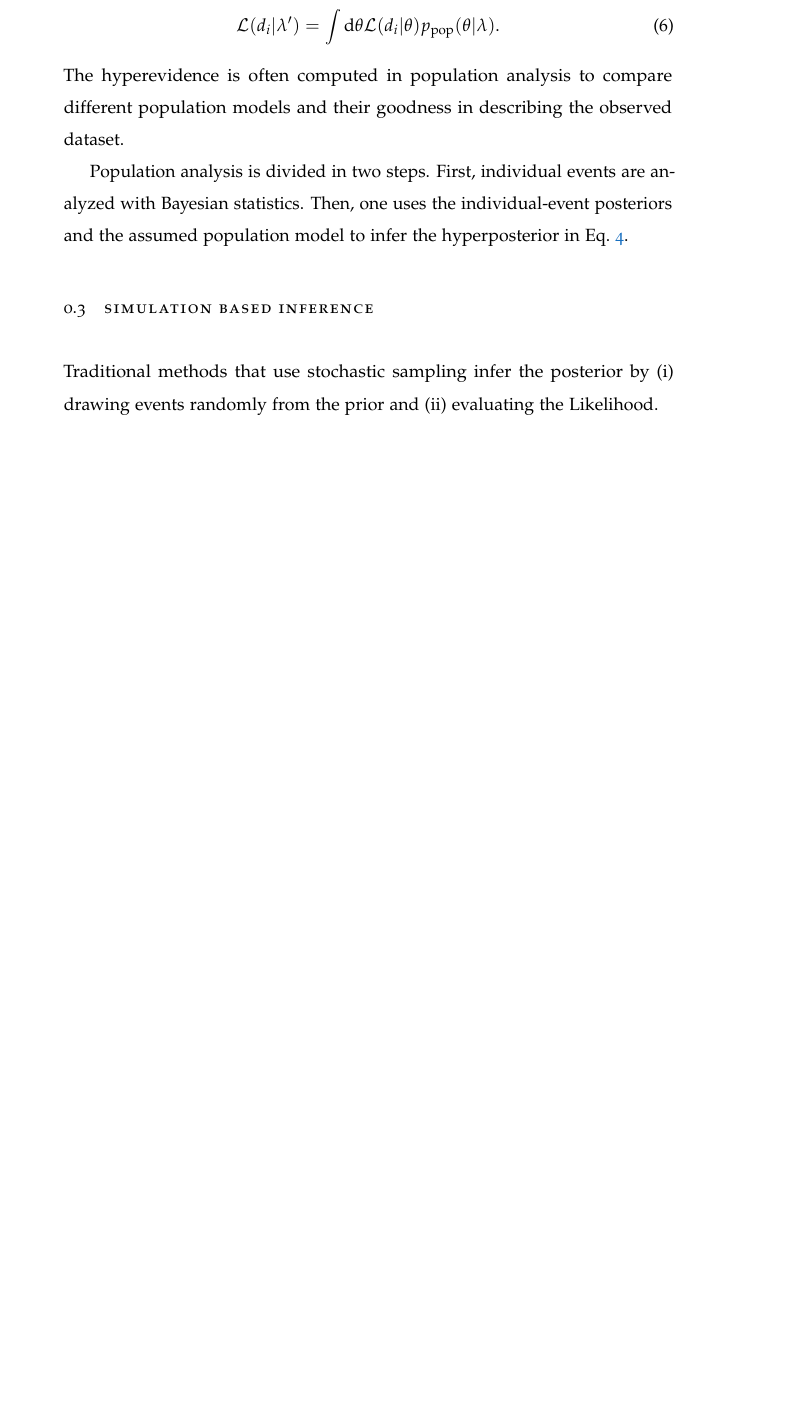
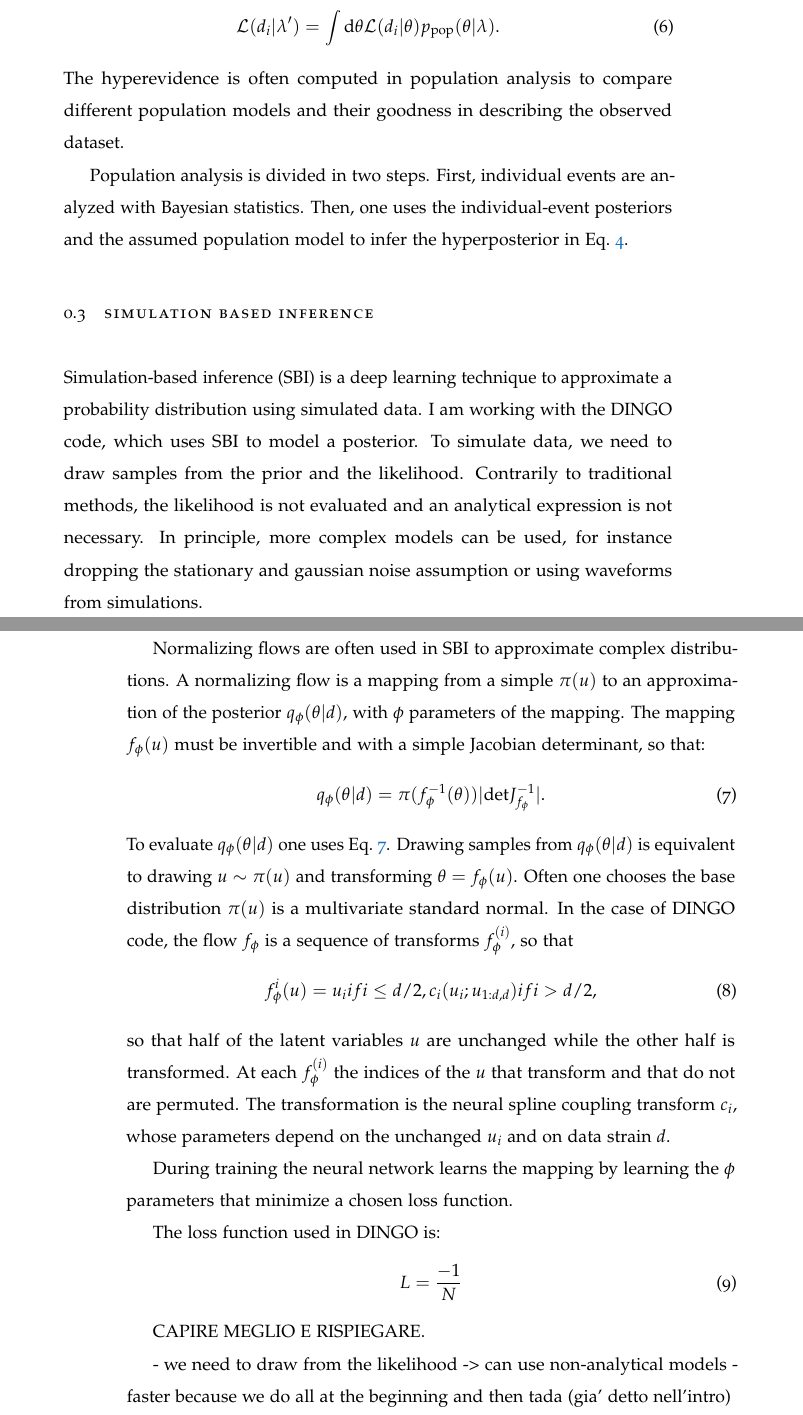
Before and after one commit to cmfabbri/report_uon, a LaTeX book (stage_1/Review_stage1.tex): part of page 8 of 15 before the commit and two parts of pages 8 and 9 of 17 after it, the two joined at a grey line, cut so that both start at the same text, the shorter picture padded with empty space. Compiled offline with pdfLaTeX.

Commit message:
normalizing flows explained

```diff
--- a/stage_1/Review_stage1.tex
+++ b/stage_1/Review_stage1.tex
@@ -212,16 +214,64 @@ Population analysis is divided in two steps.
 First, individual events are analyzed with Bayesian statistics.
 Then, one uses the individual-event posteriors and the assumed population model to infer the hyperposterior in Eq.~\ref{eq: hyperpost}.
 
+\end{section}
+
+
+
+\begin{section}{Simulation based inference}
+%Traditional methods that use stochastic sampling infer the posterior by (i) drawing events randomly from the prior and (ii) evaluating the Likelihood.
+%One can use deep learning to model complex probability distributions.
+Simulation-based inference (SBI) is a deep learning technique to approximate a probability distribution using simulated data.
+I am working with the DINGO code, which uses SBI to model a posterior.
+To simulate data, we need to draw samples from the prior and the likelihood.
+Contrarily to traditional methods, the likelihood is not evaluated and an analytical expression is not necessary.
+In principle, more complex models can be used, for instance dropping the stationary and gaussian noise assumption or using waveforms from simulations.
+
+
+Normalizing flows are often used in SBI to approximate complex distributions.
+A normalizing flow is a mapping from a simple $\pi(u)$ to an approximation of the posterior $q_{\phi}(\theta|d)$, with $\phi$ parameters of the mapping.
+The mapping $f_{\phi}(u)$ must be invertible and with a simple Jacobian determinant, so that:
+\begin{equation}
+\label{eq: nf}
+q_{\phi}(\theta|d) = \pi(f_{\phi}^{-1}(\theta))|\textrm{det}J_{f_{\phi}}^{-1}|.
+\end{equation}
+% long |
+% what is the dependence of the flow on data?
+% add phi and explain
+To evaluate $q_{\phi}(\theta|d)$ one uses Eq.~\ref{eq: nf}. Drawing samples from $q_{\phi}(\theta|d)$ is equivalent to drawing $u\sim\pi(u)$ and transforming $\theta=f_{\phi}(u)$.
+Often one chooses the base distribution $\pi(u)$ is a multivariate standard normal.
+In the case of DINGO code, the flow $f_{\phi}$ is a sequence of transforms $f_{\phi}^{(i)}$, so that
+\begin{equation}
+f_{\phi}^{i}(u) = u_{i} if i\leq d/2, c_{i}(u_{i}; u_{1:d, d}) if i> d/2,
+\end{equation}
+so that half of the latent variables $u$ are unchanged while the other half is transformed.
+At each $f_{\phi}^{(i)}$ the indices of the $u$ that transform and that do not are permuted.
+The transformation is the neural spline coupling transform $c_{i}$, whose parameters depend on the unchanged $u_{i}$ and on data strain $d$.
+
+During training the neural network learns the mapping by learning the $\phi$ parameters that minimize a chosen loss function.
+
+% loss functions
+The loss function used in DINGO is:
+\begin{equation}
+L = \frac{-1}{N}
+\end{equation}
+
+% mettici una graffona
+% say explicetly that the flow is the network
+CAPIRE MEGLIO E RISPIEGARE.
 
 
 
 
 
 
-\end{section}
 
-\begin{section}{Simulation based inference}
-Traditional methods that use stochastic sampling infer the posterior by (i) drawing events randomly from the prior and (ii) evaluating the Likelihood.
+
+- we need to draw from the likelihood -> can use non-analytical models
+- faster because we do all at the beginning and then tada (gia' detto nell'intro)
+
+
+
 \end{section}
 
 
```
Also changed, not shown: stage_1/Review_stage1.pdf, stage_1/Review_stage1.tex (10 more changed lines), 4 other files.
